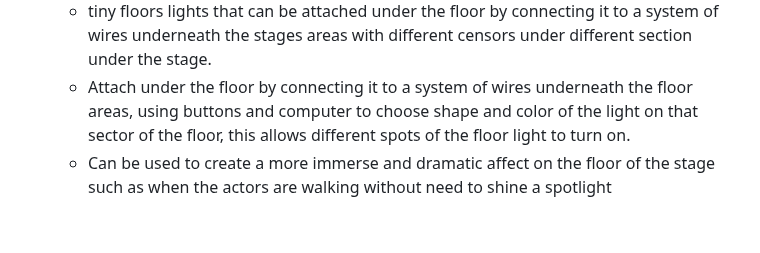
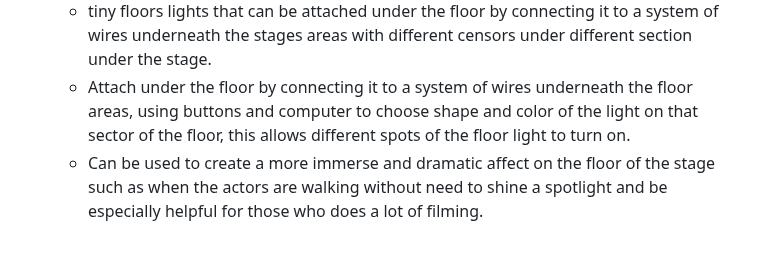
Before and after one commit to helenw6936/sep10-freedom-project, a Markdown page: prep/content.md, the part around the change. GitHub-like rendering.

```diff
--- a/prep/content.md
+++ b/prep/content.md
@@ -54,4 +54,4 @@ Hardware performing arts technology: performing arts sound amplification device.
 * Floor lighting spots
   * tiny floors lights that can be attached under the floor by connecting it to a system of wires underneath the stages areas with different censors under different section under the stage.
   * Attach under the floor by connecting it to a system of wires underneath the floor areas, using buttons and computer to choose shape and color of the light on that sector of the floor, this allows different spots of the floor light to turn on.
-  * Can be used to create a more immerse and dramatic affect on the floor of the stage such as when the actors are walking without need to shine a spotlight
+  * Can be used to create a more immerse and dramatic affect on the floor of the stage such as when the actors are walking without need to shine a spotlight and be especially helpful for those who does a lot of filming.
```
